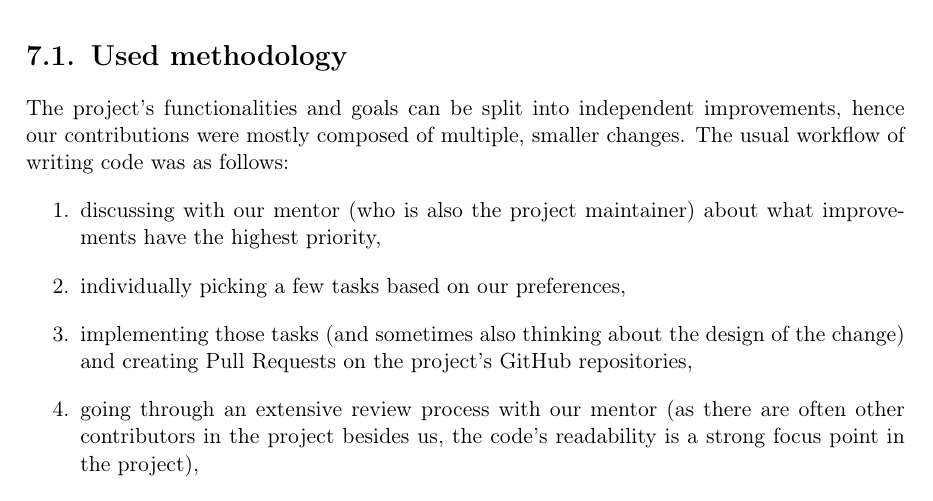
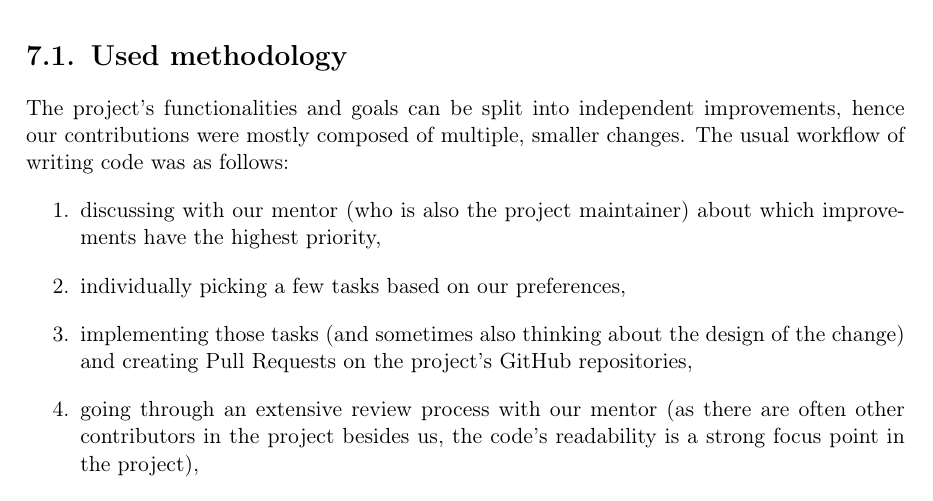
Before and after one commit to tonowak/bachelors-thesis, a LaTeX thesis (thesis-en.tex): part of page 29 of 37, cut so that both start at the same text. Compiled offline with pdfLaTeX.

Commit message:
Update thesis-en.tex
Co-authored-by: Mieszko Grodzicki <mieszko.grodzicki@gmail.com>

```diff
--- a/thesis-en.tex
+++ b/thesis-en.tex
@@ -699,7 +699,7 @@ hence our contributions were mostly composed of multiple, smaller changes.
 The usual workflow of writing code was as follows:
 \begin{enumerate}
 	\item discussing with our mentor (who is also the project maintainer) about
-		what improvements have the highest priority,
+		which improvements have the highest priority,
 	\item individually picking a few tasks based on our preferences,
 	\item implementing those tasks
 		(and sometimes also thinking about the design of the change)
```
